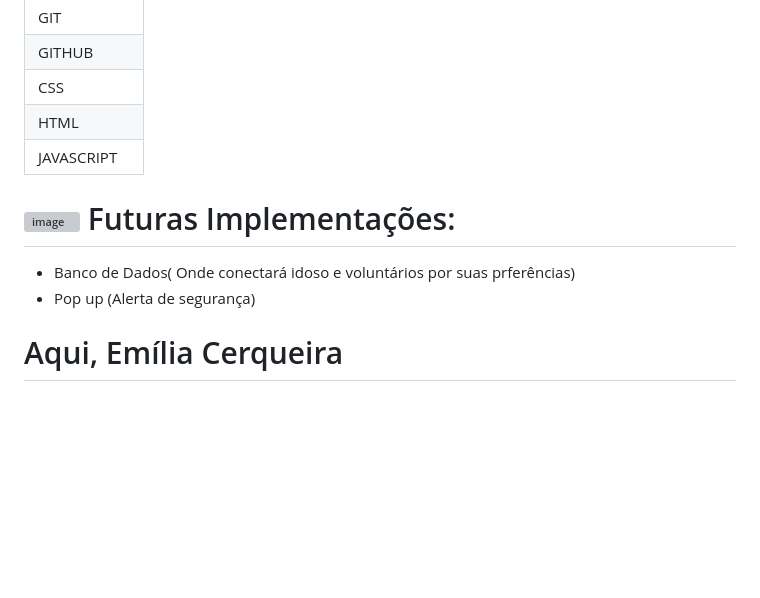
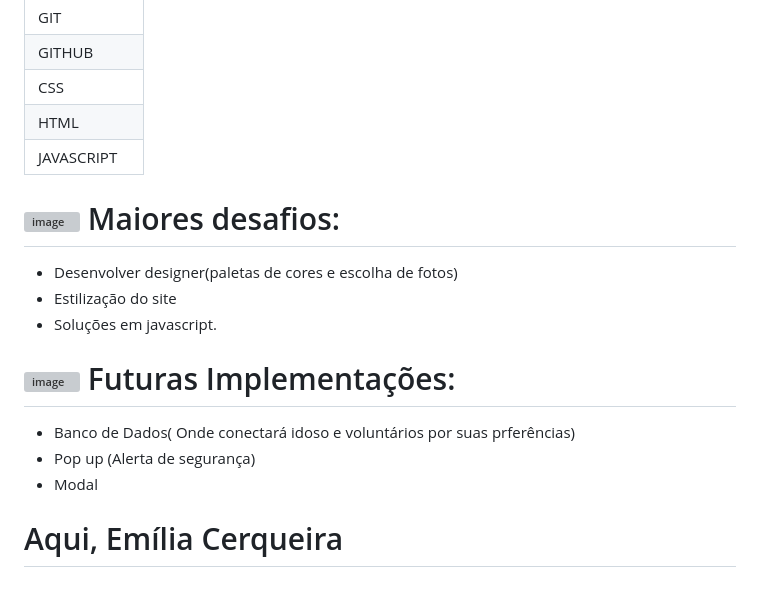
Before and after one commit to ejscerqueira/AcolhaMe, a Markdown page: README.md, the part around the change. GitHub-like rendering; blank space fills up the shorter version; grey boxes are pictures that could not be loaded.

```diff
--- a/README.md
+++ b/README.md
@@ -53,10 +53,17 @@ O projeto AcolhaME não visa doação de valores e nem propõe encontro presenci
 |HTML|
 |JAVASCRIPT |
 
+# ![image](https://github.com/ejscerqueira/AcolhaMe/assets/61998637/fe602777-a633-474c-a3cb-c00eae834741) Maiores desafios:
+
+- Desenvolver designer(paletas de cores e escolha de fotos)
+- Estilização do site
+- Soluções em javascript.
+
 
 # ![image](https://github.com/ejscerqueira/final-/assets/61998637/56a61fce-b6bb-4cb7-bd62-90d4240334ac) Futuras Implementações:
 -	Banco de Dados( Onde conectará idoso e voluntários por suas prferências)
 -	Pop up (Alerta de segurança)
+-	Modal
 
 
 # Aqui, Emília Cerqueira
```
